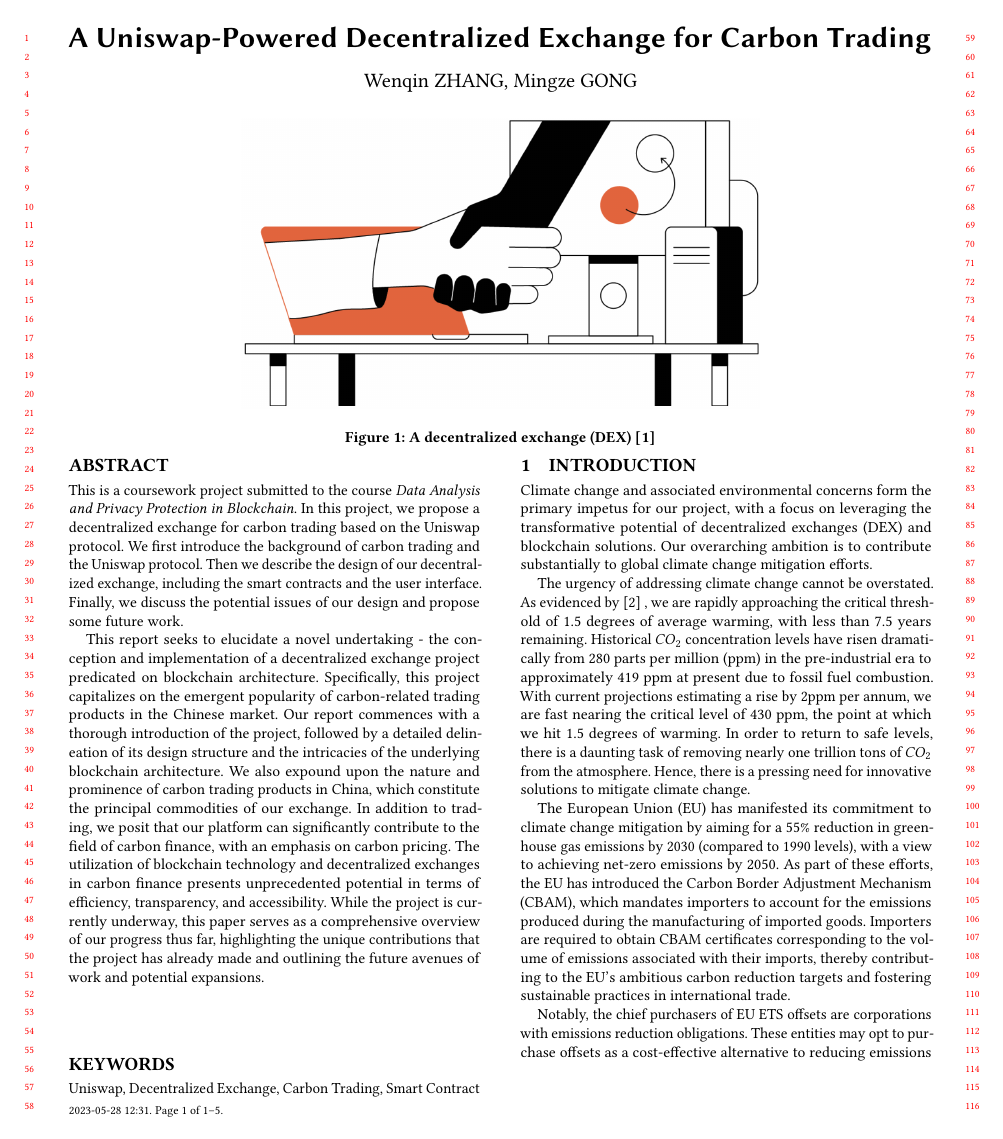
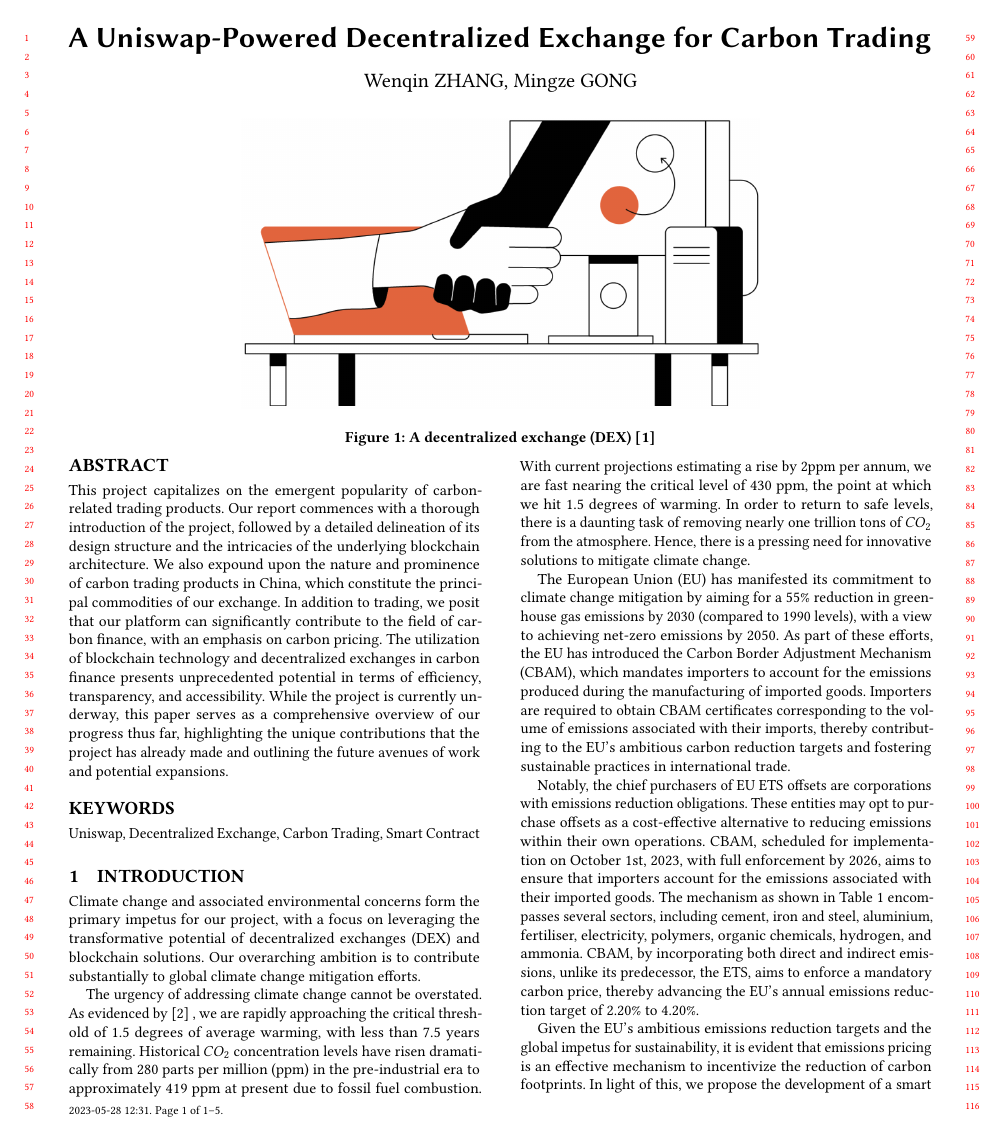
Before and after one commit to palaceparis/DSAA5022_Final_Report, a LaTeX paper (DSAA5022_final_report.tex): page 1 of 5. Compiled offline with pdfLaTeX.

Commit message:
Updates from Overleaf

```diff
--- a/DSAA5022_final_report.tex
+++ b/DSAA5022_final_report.tex
@@ -102,20 +102,7 @@
 	%% The abstract is a short summary of the work to be presented in the
 	%% article.
 	\begin{abstract}
-		This is a coursework project submitted to the course \textit{Data Analysis and
-		Privacy Protection in Blockchain}. In this project, we propose a
-		decentralized exchange for carbon trading based on the Uniswap protocol. We first
-		introduce the background of carbon trading and the Uniswap protocol. Then we
-		describe the design of our decentralized exchange, including the smart contracts
-		and the user interface. Finally, we discuss the potential issues of our design
-		and propose some future work.
-
-		This report seeks to elucidate a novel undertaking - the conception and implementation
-		of a decentralized exchange project predicated on blockchain architecture.
-		Specifically, this project capitalizes on the emergent popularity of carbon-related
-		trading products in the Chinese market. Our report commences with a thorough
-		introduction of the project, followed by a detailed delineation of its design
-		structure and the intricacies of the underlying blockchain architecture. We
+This project capitalizes on the emergent popularity of carbon-related trading products. Our report commences with a thorough introduction of the project, followed by a detailed delineation of its design structure and the intricacies of the underlying blockchain architecture. We
 		also expound upon the nature and prominence of carbon trading products in
 		China, which constitute the principal commodities of our exchange. In
 		addition to trading, we posit that our platform can significantly contribute
```
